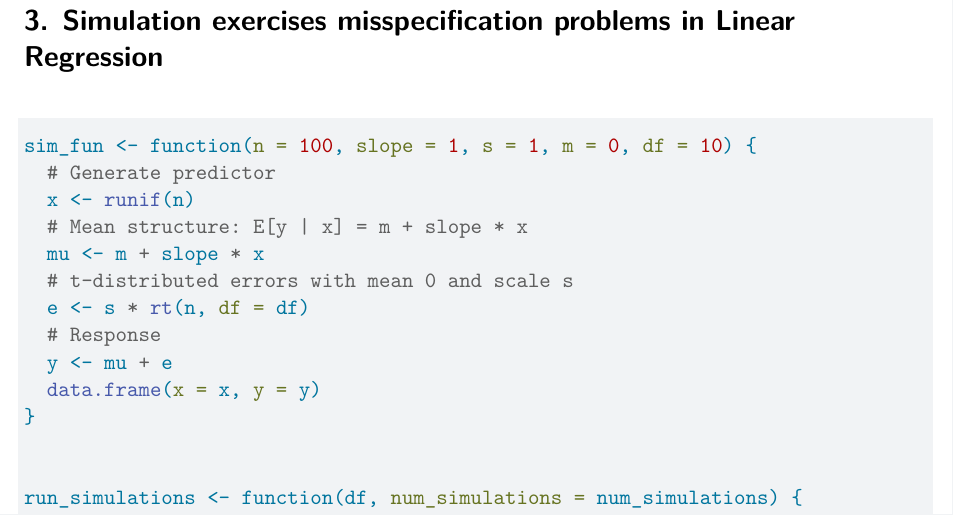
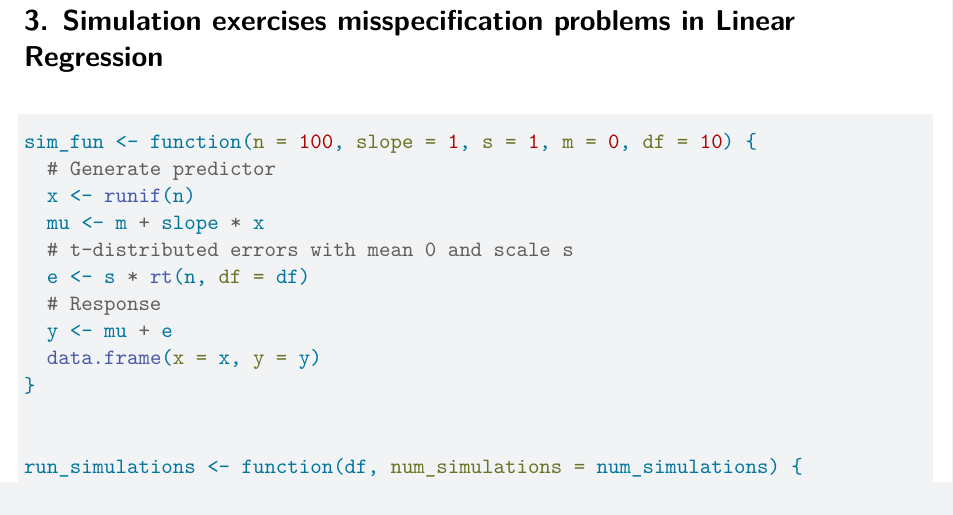
Before and after one commit to KostasBanos/Advanced_Linear_Models, a Quarto document (Project_1.qmd): part of page 11 of 15, cut so that both start at the same text. Rendered offline with R 4.5, knitr and Pandoc in place of Quarto, then LaTeX, with nearby package versions; some code elsewhere in the file could not run offline.

Commit message:
General modifications of Project 1, including some ilustrations for beter interpretability

```diff
--- a/Project_1.qmd
+++ b/Project_1.qmd
@@ -268,7 +268,6 @@
 sim_fun <- function(n = 100, slope = 1, s = 1, m = 0, df = 10) {
   # Generate predictor
   x <- runif(n)
-  # Mean structure: E[y | x] = m + slope * x
   mu <- m + slope * x
   # t-distributed errors with mean 0 and scale s
   e <- s * rt(n, df = df)
```
